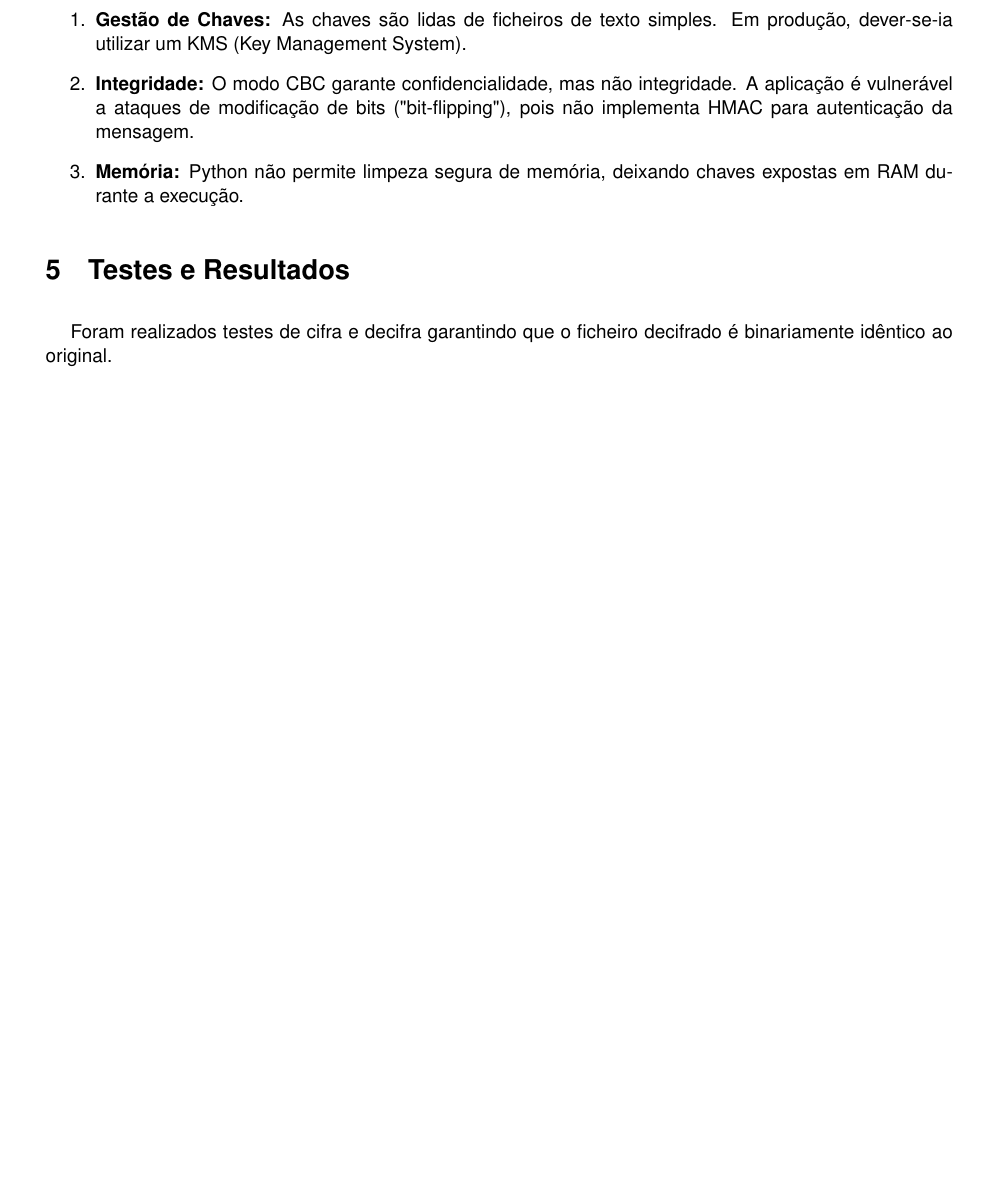
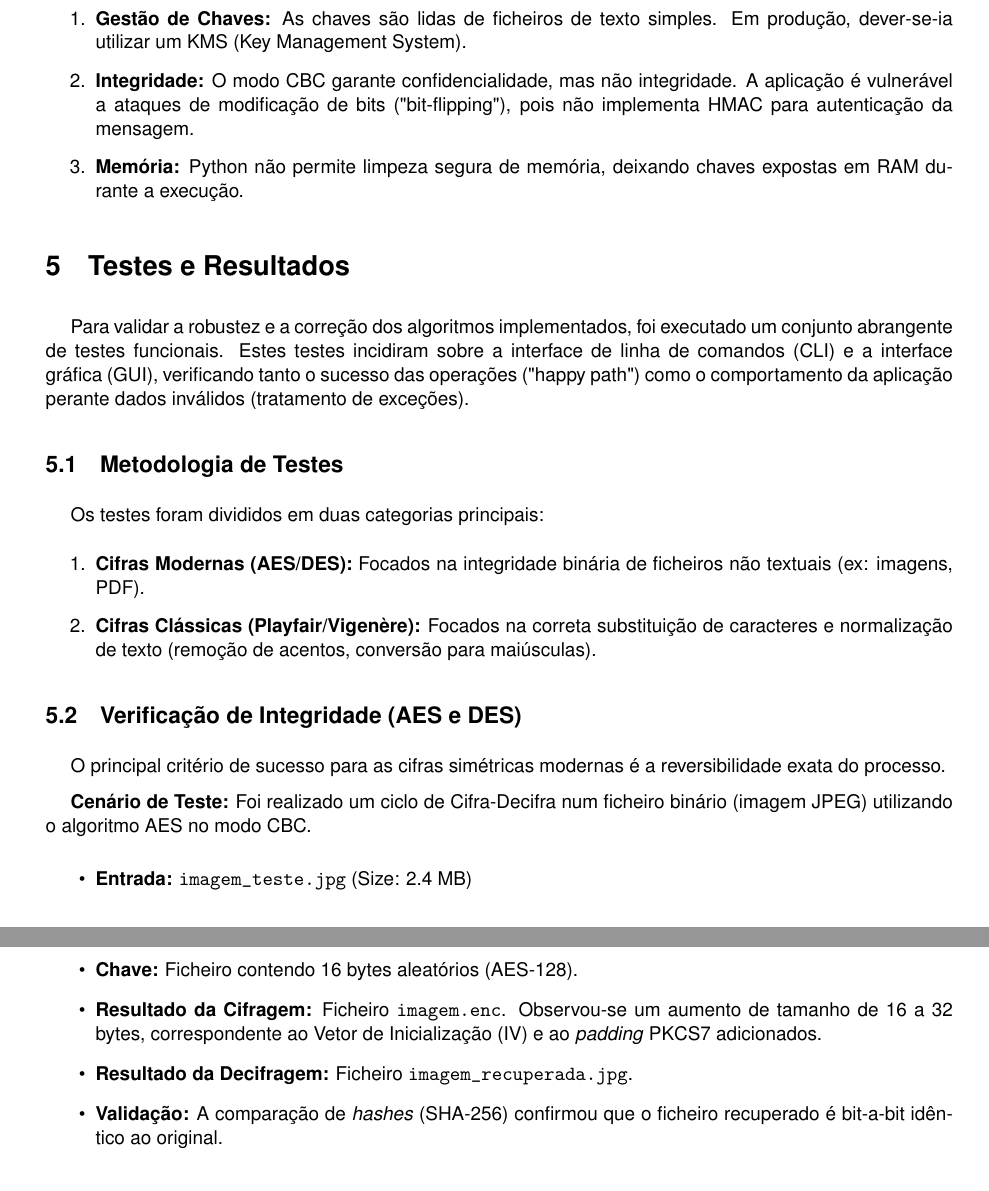
Before and after one commit to hugodiogo18803/CCA_Project, a LaTeX document (REPORT_LATEX/Relatorio.tex): part of page 9 of 9 before the commit and two parts of pages 9 and 10 of 10 after it, the two joined at a grey line, cut so that both start at the same text, the shorter picture padded with empty space. The pictures show the PDF file REPORT_LATEX/Relatorio.pdf that the author committed with the source.

Commit message:
Additions to Report: Points 3 and 5

```diff
--- a/REPORT_LATEX/Relatorio.tex
+++ b/REPORT_LATEX/Relatorio.tex
@@ -341,7 +341,26 @@ Apesar da funcionalidade correta, identificam-se os seguintes aspetos críticos
 % 5. TESTES E RESULTADOS
 % ======================================================================
 \section{Testes e Resultados}
-Foram realizados testes de cifra e decifra garantindo que o ficheiro decifrado é binariamente idêntico ao original.
 
-\begin{figure}[H]
-    \centering
+Para validar a robustez e a correção dos algoritmos implementados, foi executado um conjunto abrangente de testes funcionais. Estes testes incidiram sobre a interface de linha de comandos (CLI) e a interface gráfica (GUI), verificando tanto o sucesso das operações ("happy path") como o comportamento da aplicação perante dados inválidos (tratamento de exceções).
+
+\subsection{Metodologia de Testes}
+Os testes foram divididos em duas categorias principais:
+\begin{enumerate}
+    \item \textbf{Cifras Modernas (AES/DES):} Focados na integridade binária de ficheiros não textuais (ex: imagens, PDF).
+    \item \textbf{Cifras Clássicas (Playfair/Vigenère):} Focados na correta substituição de caracteres e normalização de texto (remoção de acentos, conversão para maiúsculas).
+\end{enumerate}
+
+\subsection{Verificação de Integridade (AES e DES)}
+O principal critério de sucesso para as cifras simétricas modernas é a reversibilidade exata do processo.
+
+\textbf{Cenário de Teste:}
+Foi realizado um ciclo de Cifra-Decifra num ficheiro binário (imagem JPEG) utilizando o algoritmo AES no modo CBC.
+
+\begin{itemize}
+    \item \textbf{Entrada:} \texttt{imagem\_teste.jpg} (Size: 2.4 MB)
+    \item \textbf{Chave:} Ficheiro contendo 16 bytes aleatórios (AES-128).
+    \item \textbf{Resultado da Cifragem:} Ficheiro \texttt{imagem.enc}. Observou-se um aumento de tamanho de 16 a 32 bytes, correspondente ao Vetor de Inicialização (IV) e ao \textit{padding} PKCS7 adicionados.
+    \item \textbf{Resultado da Decifragem:} Ficheiro \texttt{imagem\_recuperada.jpg}.
+    \item \textbf{Validação:} A comparação de \textit{hashes} (SHA-256) confirmou que o ficheiro recuperado é bit-a-bit idêntico ao original.
+\end{itemize}
@@ -353,3 +395,8 @@ Foram realizados testes de cifra e decifra garantindo que o ficheiro decifrado
+\label{tab:error_tests}
+\end{table}
+
+\subsection{Conclusão dos Testes}
+Os resultados demonstram que a aplicação cumpre os requisitos funcionais. O uso do modo CBC garante que ficheiros com padrões repetitivos não geram padrões no texto cifrado, e a validação rigorosa dos tamanhos das chaves no módulo \texttt{main.py} e \texttt{gui.py} previne erros de execução na biblioteca criptográfica subjacente.
 
 % ======================================================================
 % 6. CONCLUSÃO
```
Also changed, not shown: REPORT_LATEX/Recursos/Imagens/UIExample.png (added), REPORT_LATEX/Relatorio.pdf, REPORT_LATEX/Relatorio.tex (49 more changed lines), 9 other files.
